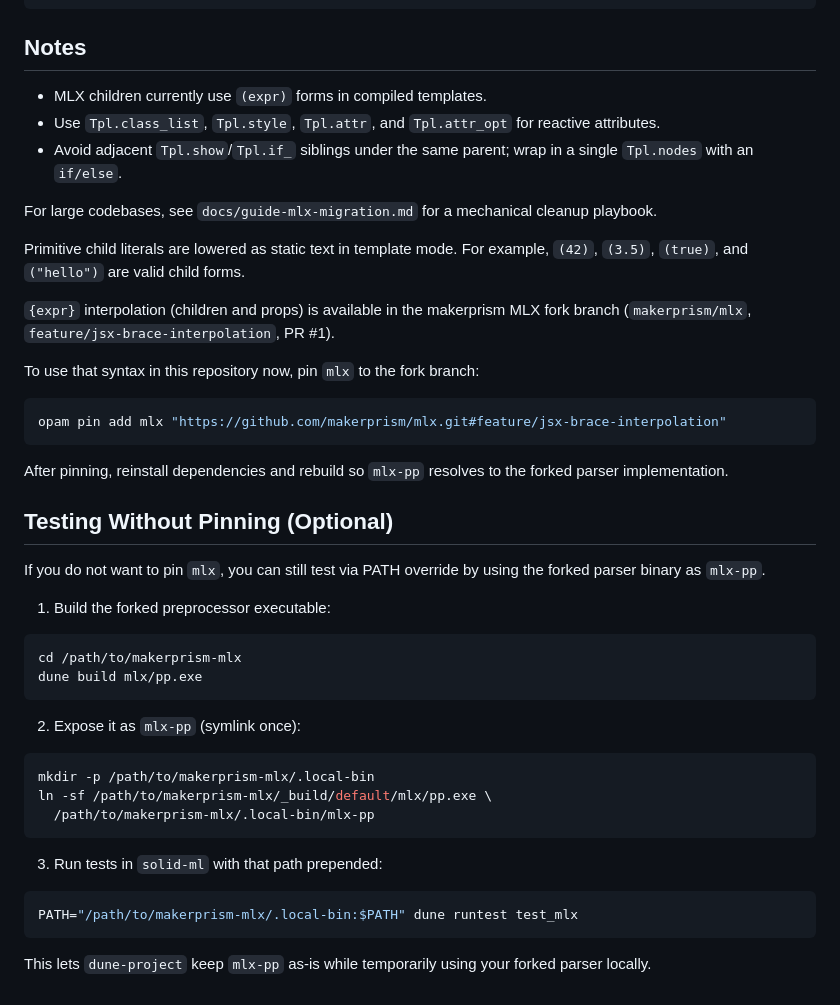
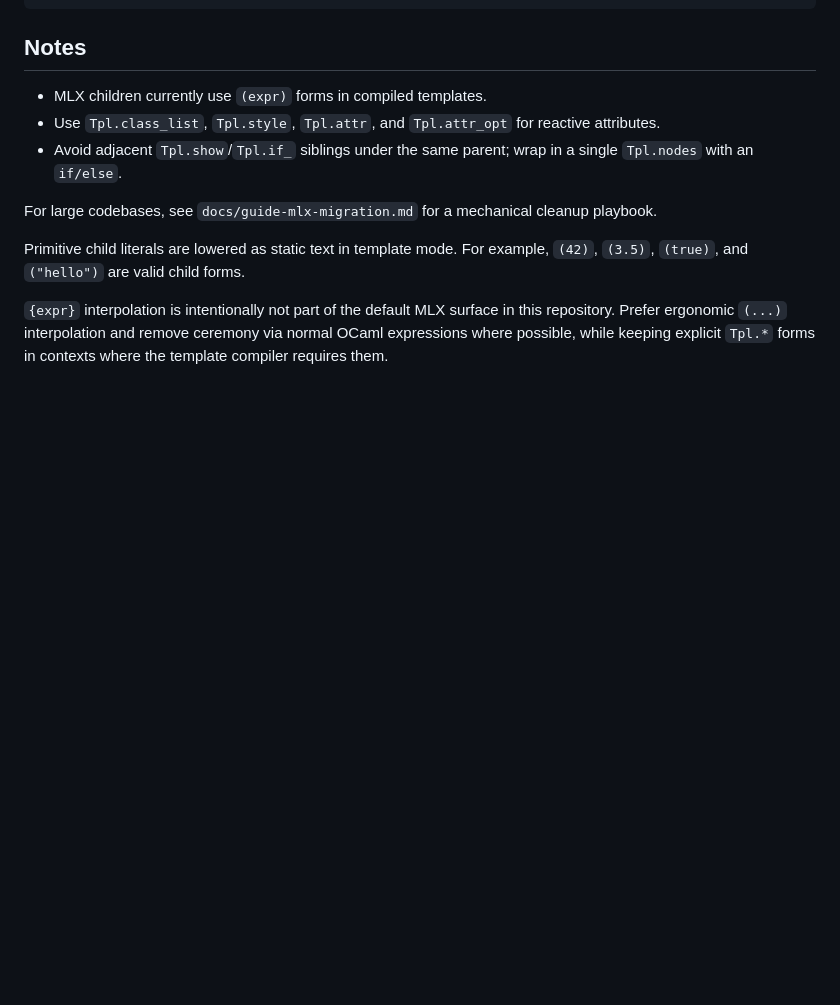
Before and after one commit to makerprism/solid-ml, a Markdown page: docs/guide-mlx.md, the part around the change. Rendered like a GitHub page; blank space fills up the shorter version.

Commit message:
docs: align MLX direction to ergonomic paren interpolation (#25)
* chore: pin mlx lockfile to makerprism brace interpolation fork

* docs/examples: require example updates and adopt brace syntax

* revert: drop brace rollout and keep ergonomic paren interpolation

* docs: avoid overpromising Tpl.nodes wrapper removal

---------

Co-authored-by: makerprism-bot <makerprism-bot@users.noreply.github.com>

````diff
--- a/docs/guide-mlx.md
+++ b/docs/guide-mlx.md
@@ -138,43 +138,7 @@ cleanup playbook.
 Primitive child literals are lowered as static text in template mode. For
 example, `(42)`, `(3.5)`, `(true)`, and `("hello")` are valid child forms.
 
-`{expr}` interpolation (children and props) is available in the makerprism MLX
-fork branch (`makerprism/mlx`, `feature/jsx-brace-interpolation`, PR #1).
-
-To use that syntax in this repository now, pin `mlx` to the fork branch:
-
-```bash
-opam pin add mlx "https://github.com/makerprism/mlx.git#feature/jsx-brace-interpolation"
-```
-
-After pinning, reinstall dependencies and rebuild so `mlx-pp` resolves to the
-forked parser implementation.
-
-## Testing Without Pinning (Optional)
-
-If you do not want to pin `mlx`, you can still test via PATH override by using
-the forked parser binary as `mlx-pp`.
-
-1) Build the forked preprocessor executable:
-
-```bash
-cd /path/to/makerprism-mlx
-dune build mlx/pp.exe
-```
-
-2) Expose it as `mlx-pp` (symlink once):
-
-```bash
-mkdir -p /path/to/makerprism-mlx/.local-bin
-ln -sf /path/to/makerprism-mlx/_build/default/mlx/pp.exe \
-  /path/to/makerprism-mlx/.local-bin/mlx-pp
-```
-
-3) Run tests in `solid-ml` with that path prepended:
-
-```bash
-PATH="/path/to/makerprism-mlx/.local-bin:$PATH" dune runtest test_mlx
-```
-
-This lets `dune-project` keep `mlx-pp` as-is while temporarily using your forked
-parser locally.
+`{expr}` interpolation is intentionally not part of the default MLX surface in
+this repository. Prefer ergonomic `(...)` interpolation and remove ceremony via
+normal OCaml expressions where possible, while keeping explicit `Tpl.*` forms in
+contexts where the template compiler requires them.
````
Also changed, not shown: AGENTS.md (+4 -0 lines), README.md (+3 -7 lines).
